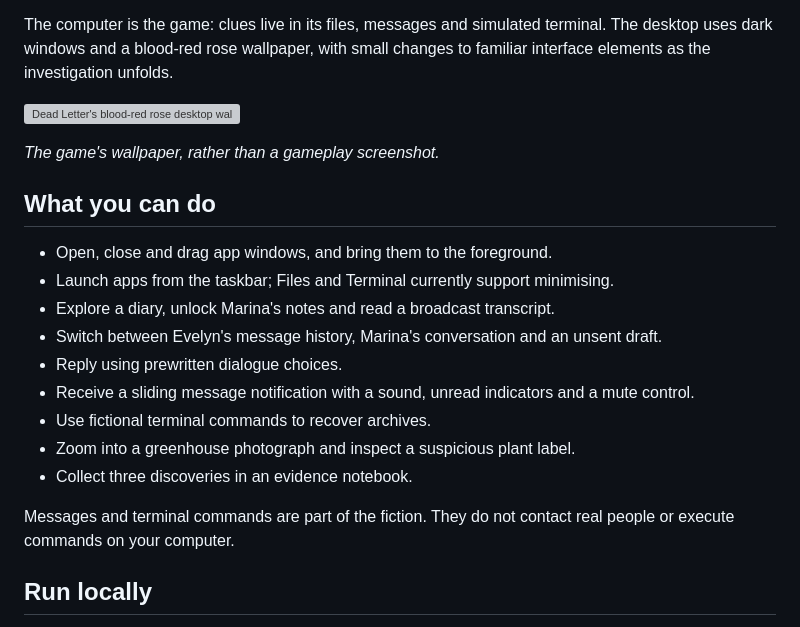
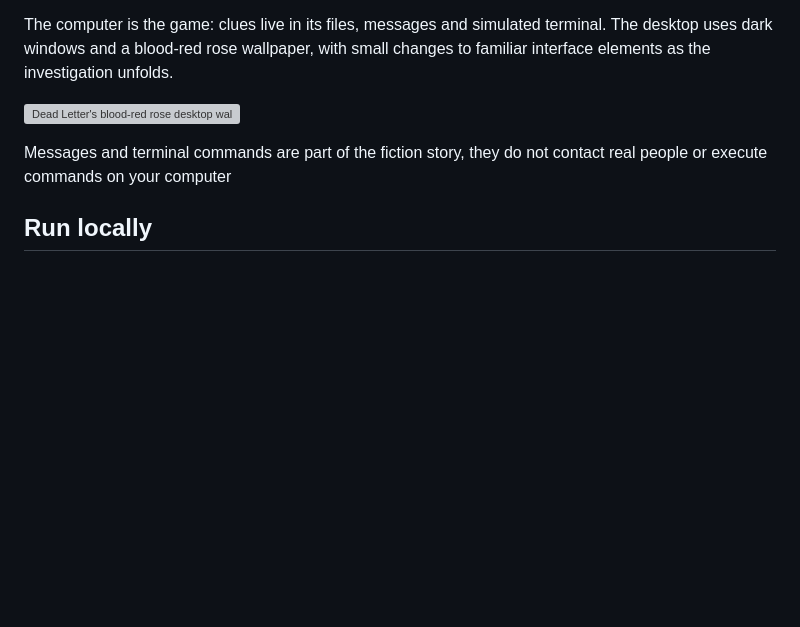
Before and after one commit to skep13/dead-letter, a Markdown page: README.md, the part around one of its changes. Rendered like a GitHub page; blank space fills up the shorter version; grey boxes are pictures that could not be loaded.

Commit message:
Revise README for clarity on gameplay and fiction
Removed gameplay instructions and clarified the fictional aspect of messages and terminal commands.

```diff
--- a/README.md
+++ b/README.md
@@ -10,21 +10,7 @@ The computer is the game: clues live in its files, messages and simulated termin
 
 ![Dead Letter's blood-red rose desktop wallpaper](assets/blood-roses.png)
 
-*The game's wallpaper, rather than a gameplay screenshot.*
-
-## What you can do
-
-- Open, close and drag app windows, and bring them to the foreground.
-- Launch apps from the taskbar; Files and Terminal currently support minimising.
-- Explore a diary, unlock Marina's notes and read a broadcast transcript.
-- Switch between Evelyn's message history, Marina's conversation and an unsent draft.
-- Reply using prewritten dialogue choices.
-- Receive a sliding message notification with a sound, unread indicators and a mute control.
-- Use fictional terminal commands to recover archives.
-- Zoom into a greenhouse photograph and inspect a suspicious plant label.
-- Collect three discoveries in an evidence notebook.
-
-Messages and terminal commands are part of the fiction. They do not contact real people or execute commands on your computer.
+Messages and terminal commands are part of the fiction story, they do not contact real people or execute commands on your computer
 
 ## Run locally
 
```
Also changed, not shown: other parts of README.md (+1 -1 lines).
